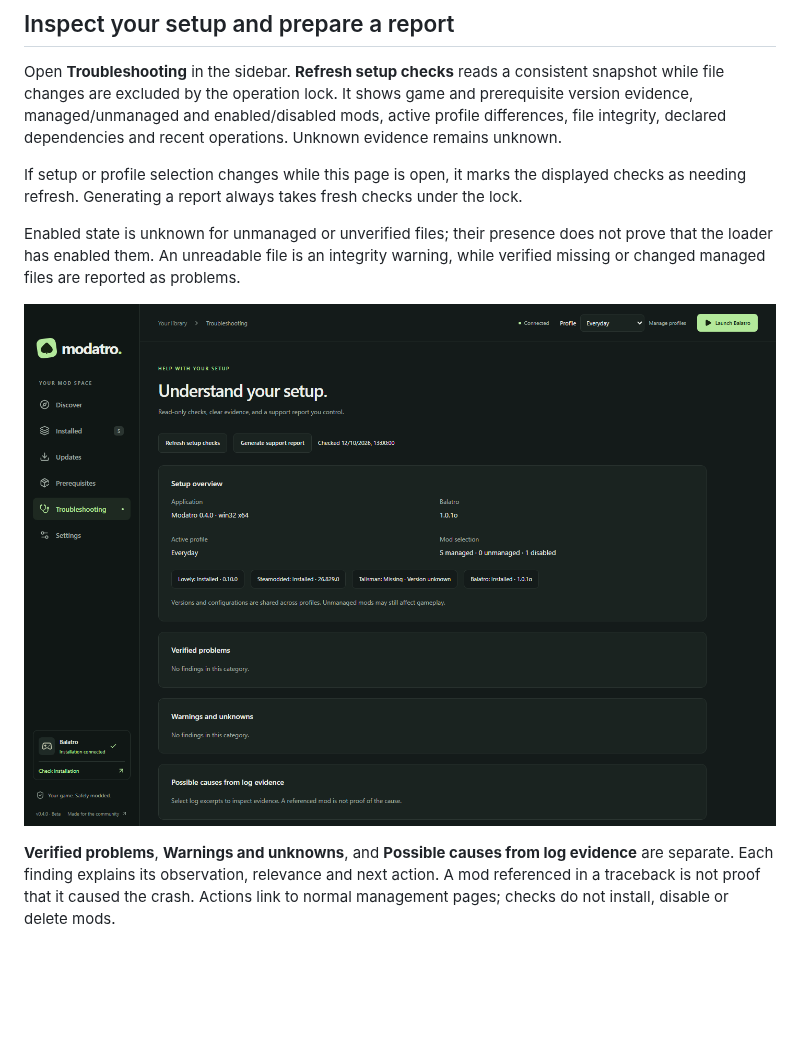
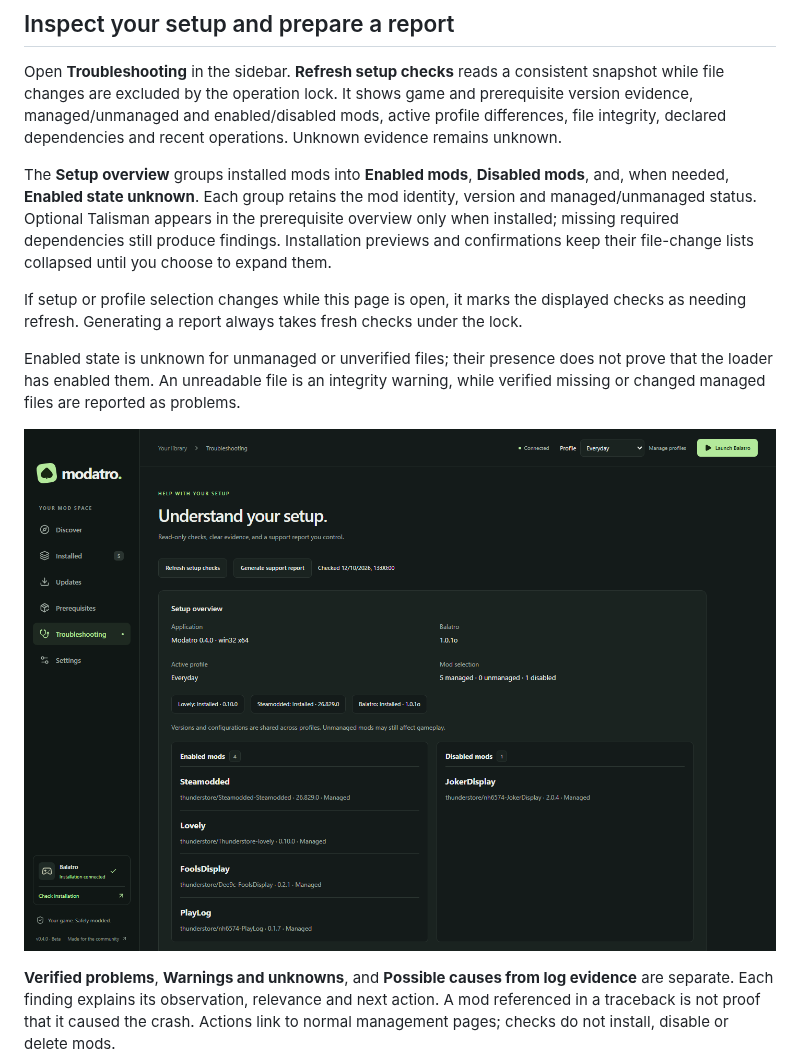
Before and after one commit to NorthernBranch/modatro, a Markdown page: docs/troubleshooting.md, the part around the change. Rendered like a GitHub page; pictures changed too: docs/images/troubleshooting.png; blank space fills up the shorter version.

Commit message:
Improve troubleshooting overview and collapse install file lists

```diff
--- a/docs/troubleshooting.md
+++ b/docs/troubleshooting.md
@@ -11,6 +11,13 @@ snapshot while file changes are excluded by the operation lock. It shows game an
 prerequisite version evidence, managed/unmanaged and enabled/disabled mods, active
 profile differences, file integrity, declared dependencies and recent operations.
 Unknown evidence remains unknown.
+
+The **Setup overview** groups installed mods into **Enabled mods**, **Disabled mods**,
+and, when needed, **Enabled state unknown**. Each group retains the mod identity,
+version and managed/unmanaged status. Optional Talisman appears in the prerequisite
+overview only when installed; missing required dependencies still produce findings.
+Installation previews and confirmations keep their file-change lists collapsed
+until you choose to expand them.
 
 If setup or profile selection changes while this page is open, it marks the displayed
 checks as needing refresh. Generating a report always takes fresh checks under the lock.
```
Also changed, not shown: docs/verification.md (+3 -0 lines), website/images/troubleshooting.png, 5 other files.
